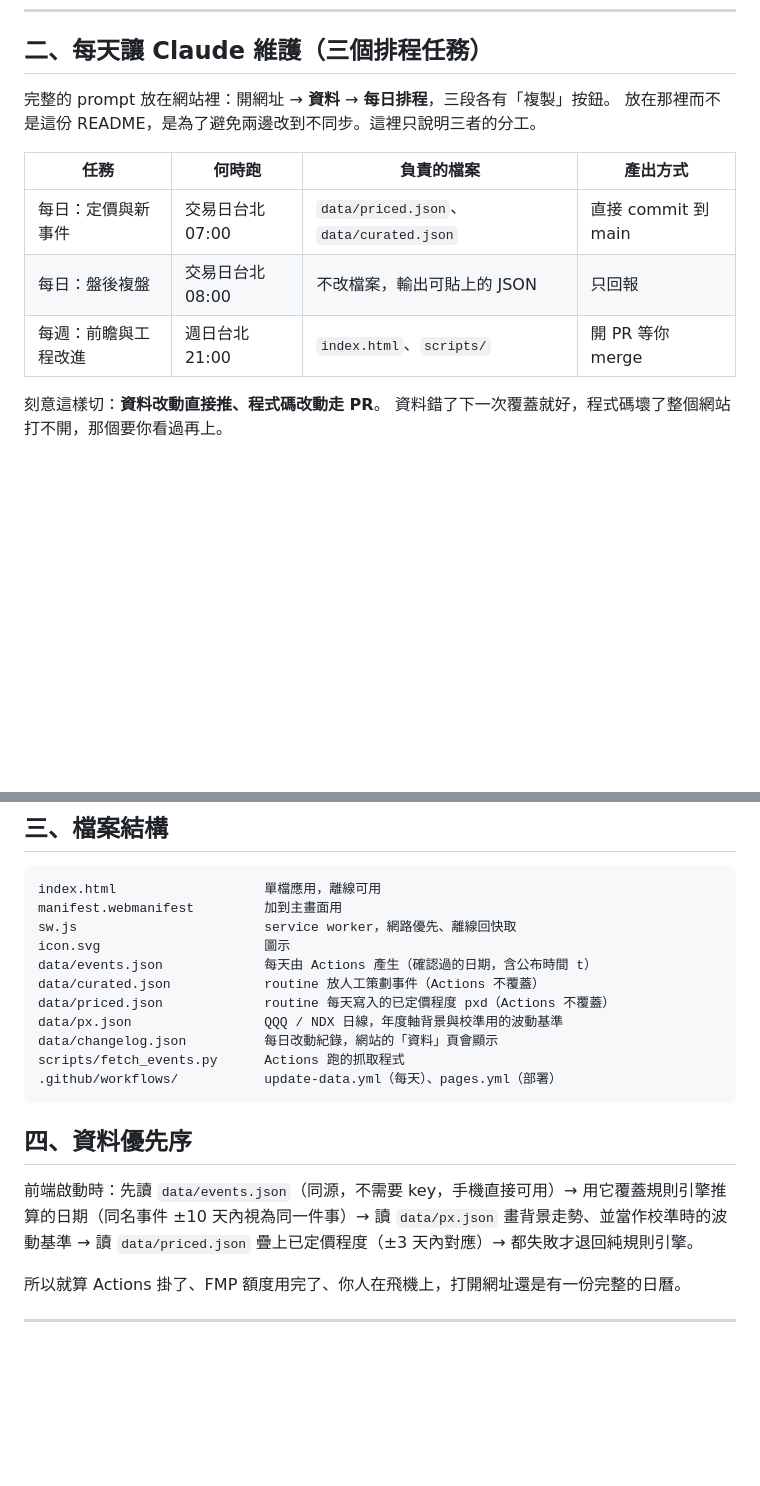
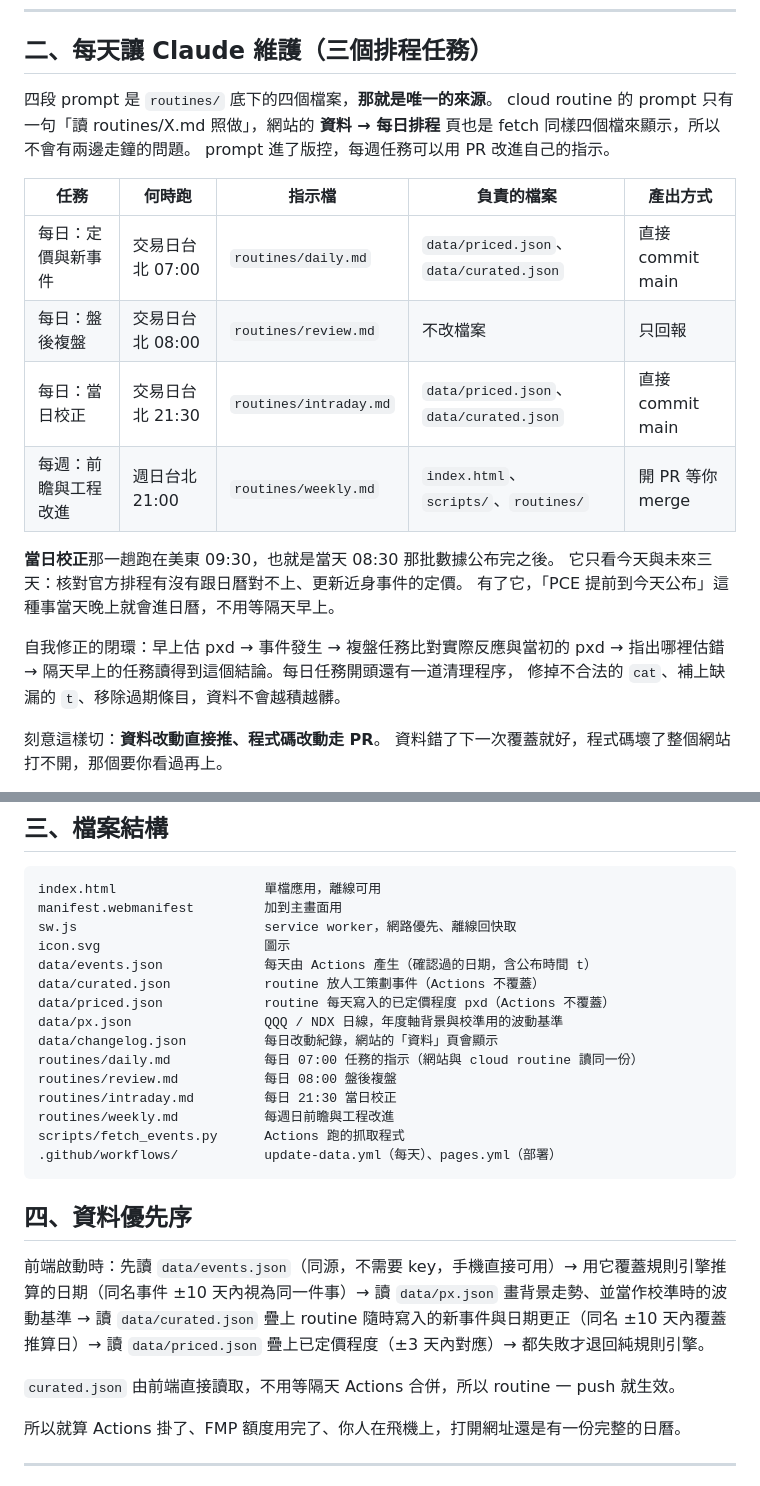
Before and after one commit to PeterHsieh1119/event-calendar, a Markdown page: README.md, 2 parts joined by grey strips. Drawn GitHub-style; blank space fills up the shorter version.

Commit message:
docs: README 記錄四個 routine 與 routines/ 指示檔結構

````diff
--- a/README.md
+++ b/README.md
@@ -32,14 +32,25 @@
 
 ## 二、每天讓 Claude 維護（三個排程任務）
 
-完整的 prompt 放在網站裡：開網址 → **資料** → **每日排程**，三段各有「複製」按鈕。
-放在那裡而不是這份 README，是為了避免兩邊改到不同步。這裡只說明三者的分工。
+四段 prompt 是 `routines/` 底下的四個檔案，**那就是唯一的來源**。
+cloud routine 的 prompt 只有一句「讀 routines/X.md 照做」，網站的
+**資料 → 每日排程** 頁也是 fetch 同樣四個檔來顯示，所以不會有兩邊走鐘的問題。
+prompt 進了版控，每週任務可以用 PR 改進自己的指示。
 
-| 任務 | 何時跑 | 負責的檔案 | 產出方式 |
-|---|---|---|---|
-| 每日：定價與新事件 | 交易日台北 07:00 | `data/priced.json`、`data/curated.json` | 直接 commit 到 main |
-| 每日：盤後複盤 | 交易日台北 08:00 | 不改檔案，輸出可貼上的 JSON | 只回報 |
-| 每週：前瞻與工程改進 | 週日台北 21:00 | `index.html`、`scripts/` | 開 PR 等你 merge |
+| 任務 | 何時跑 | 指示檔 | 負責的檔案 | 產出方式 |
+|---|---|---|---|---|
+| 每日：定價與新事件 | 交易日台北 07:00 | `routines/daily.md` | `data/priced.json`、`data/curated.json` | 直接 commit main |
+| 每日：盤後複盤 | 交易日台北 08:00 | `routines/review.md` | 不改檔案 | 只回報 |
+| 每日：當日校正 | 交易日台北 21:30 | `routines/intraday.md` | `data/priced.json`、`data/curated.json` | 直接 commit main |
+| 每週：前瞻與工程改進 | 週日台北 21:00 | `routines/weekly.md` | `index.html`、`scripts/`、`routines/` | 開 PR 等你 merge |
+
+**當日校正**那一趟跑在美東 09:30，也就是當天 08:30 那批數據公布完之後。
+它只看今天與未來三天：核對官方排程有沒有跟日曆對不上、更新近身事件的定價。
+有了它，「PCE 提前到今天公布」這種事當天晚上就會進日曆，不用等隔天早上。
+
+自我修正的閉環：早上估 pxd → 事件發生 → 複盤任務比對實際反應與當初的 pxd →
+指出哪裡估錯 → 隔天早上的任務讀得到這個結論。每日任務開頭還有一道清理程序，
+修掉不合法的 `cat`、補上缺漏的 `t`、移除過期條目，資料不會越積越髒。
 
 刻意這樣切：**資料改動直接推、程式碼改動走 PR**。
 資料錯了下一次覆蓋就好，程式碼壞了整個網站打不開，那個要你看過再上。
@@ -85,6 +96,10 @@ data/curated.json            routine 放人工策劃事件（Actions 不覆蓋
 data/priced.json             routine 每天寫入的已定價程度 pxd（Actions 不覆蓋）
 data/px.json                 QQQ / NDX 日線，年度軸背景與校準用的波動基準
 data/changelog.json          每日改動紀錄，網站的「資料」頁會顯示
+routines/daily.md            每日 07:00 任務的指示（網站與 cloud routine 讀同一份）
+routines/review.md           每日 08:00 盤後複盤
+routines/intraday.md         每日 21:30 當日校正
+routines/weekly.md           每週日前瞻與工程改進
 scripts/fetch_events.py      Actions 跑的抓取程式
 .github/workflows/           update-data.yml（每天）、pages.yml（部署）
 ```
@@ -94,7 +109,10 @@ scripts/fetch_events.py      Actions 跑的抓取程式
 前端啟動時：先讀 `data/events.json`（同源，不需要 key，手機直接可用）→
 用它覆蓋規則引擎推算的日期（同名事件 ±10 天內視為同一件事）→
 讀 `data/px.json` 畫背景走勢、並當作校準時的波動基準 →
+讀 `data/curated.json` 疊上 routine 隨時寫入的新事件與日期更正（同名 ±10 天內覆蓋推算日）→
 讀 `data/priced.json` 疊上已定價程度（±3 天內對應）→ 都失敗才退回純規則引擎。
+
+`curated.json` 由前端直接讀取，不用等隔天 Actions 合併，所以 routine 一 push 就生效。
 
 所以就算 Actions 掛了、FMP 額度用完了、你人在飛機上，打開網址還是有一份完整的日曆。
 
````
